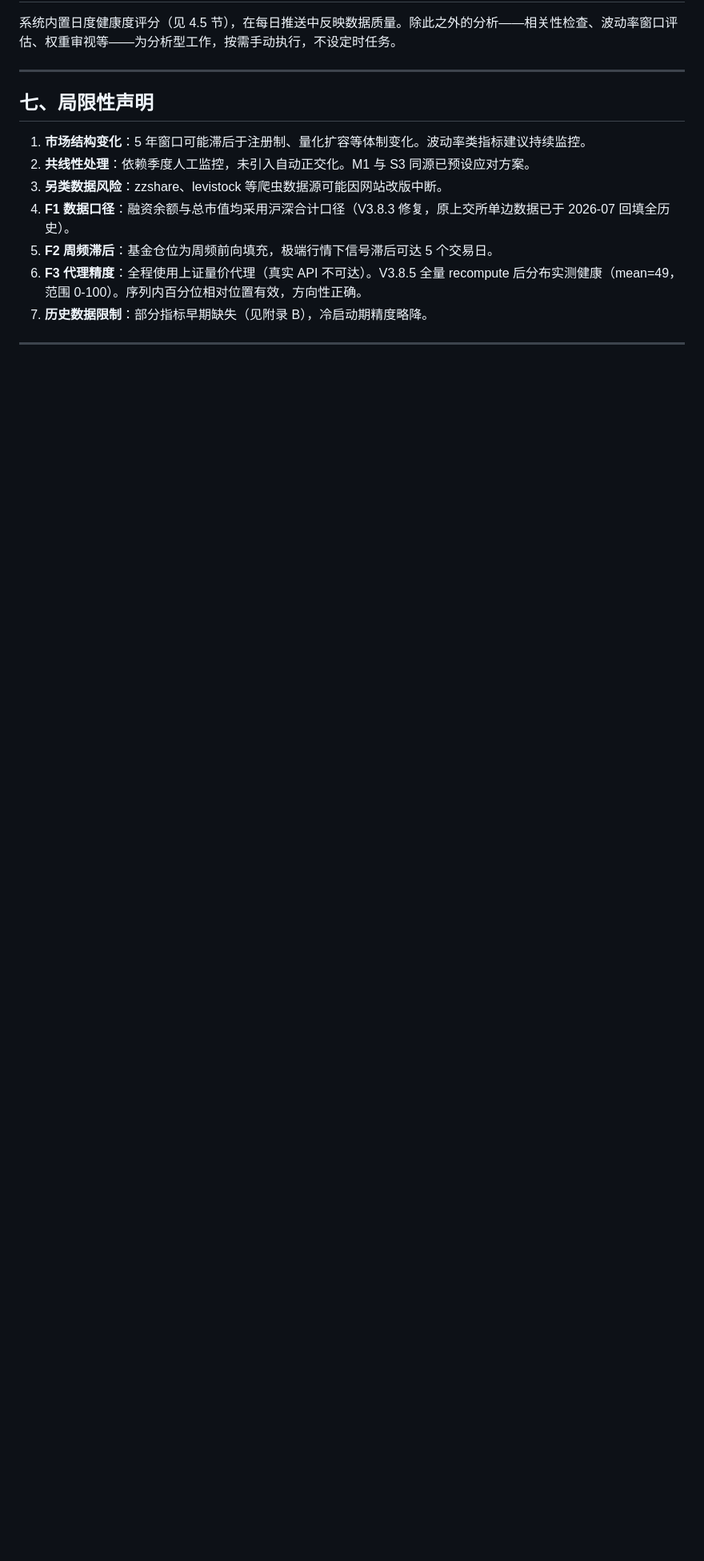
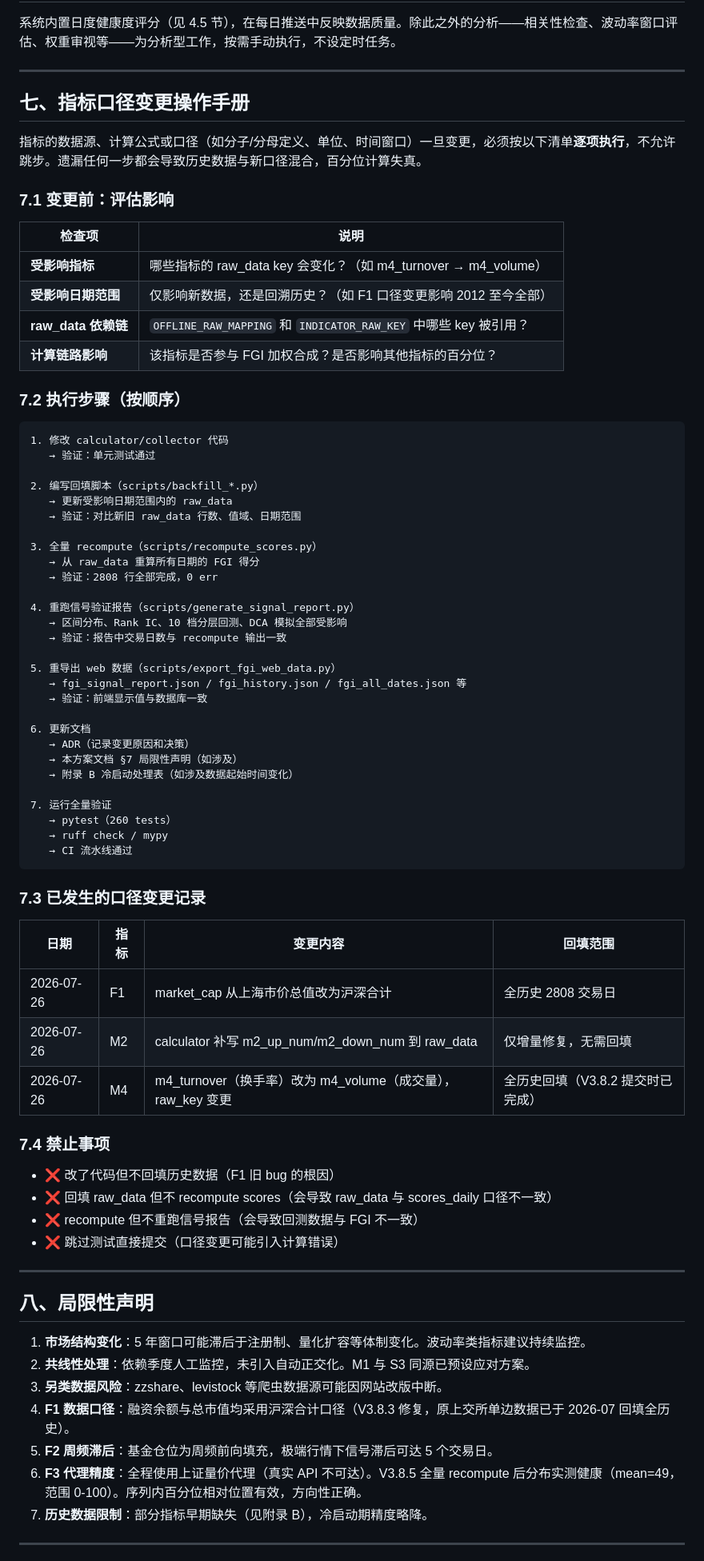
Before and after one commit to flyshub/FGI, a Markdown page: A股恐惧贪婪指数（FGI）实施方案 · 终稿 V3.9.md, the part around one of its changes. Shown at 80% size. Rendered like a GitHub page; blank space fills up the shorter version.

Commit message:
docs: 方案文档新增§7 指标口径变更操作手册
基于 F1 market_cap 口径修复经验，规范指标口径变更流程：
- 变更前评估清单（受影响指标/日期/依赖链）
- 7步执行清单（改代码→回填→recompute→报告→web→文档→验证）
- 已发生变更记录（F1/M2/M4）
- 4条禁止事项

````diff
--- a/A股恐惧贪婪指数（FGI）实施方案 · 终稿 V3.9.md
+++ b/A股恐惧贪婪指数（FGI）实施方案 · 终稿 V3.9.md
@@ -506,7 +506,70 @@ CREATE TABLE daily_status (
 
 ---
 
-## 七、局限性声明
+## 七、指标口径变更操作手册
+
+指标的数据源、计算公式或口径（如分子/分母定义、单位、时间窗口）一旦变更，必须按以下清单**逐项执行**，不允许跳步。遗漏任何一步都会导致历史数据与新口径混合，百分位计算失真。
+
+### 7.1 变更前：评估影响
+
+| 检查项 | 说明 |
+|--------|------|
+| **受影响指标** | 哪些指标的 raw_data key 会变化？（如 m4_turnover → m4_volume） |
+| **受影响日期范围** | 仅影响新数据，还是回溯历史？（如 F1 口径变更影响 2012 至今全部） |
+| **raw_data 依赖链** | `OFFLINE_RAW_MAPPING` 和 `INDICATOR_RAW_KEY` 中哪些 key 被引用？ |
+| **计算链路影响** | 该指标是否参与 FGI 加权合成？是否影响其他指标的百分位？ |
+
+### 7.2 执行步骤（按顺序）
+
+```
+1. 修改 calculator/collector 代码
+   → 验证：单元测试通过
+
+2. 编写回填脚本（scripts/backfill_*.py）
+   → 更新受影响日期范围内的 raw_data
+   → 验证：对比新旧 raw_data 行数、值域、日期范围
+
+3. 全量 recompute（scripts/recompute_scores.py）
+   → 从 raw_data 重算所有日期的 FGI 得分
+   → 验证：2808 行全部完成，0 err
+
+4. 重跑信号验证报告（scripts/generate_signal_report.py）
+   → 区间分布、Rank IC、10 档分层回测、DCA 模拟全部受影响
+   → 验证：报告中交易日数与 recompute 输出一致
+
+5. 重导出 web 数据（scripts/export_fgi_web_data.py）
+   → fgi_signal_report.json / fgi_history.json / fgi_all_dates.json 等
+   → 验证：前端显示值与数据库一致
+
+6. 更新文档
+   → ADR（记录变更原因和决策）
+   → 本方案文档 §7 局限性声明（如涉及）
+   → 附录 B 冷启动处理表（如涉及数据起始时间变化）
+
+7. 运行全量验证
+   → pytest（260 tests）
+   → ruff check / mypy
+   → CI 流水线通过
+```
+
+### 7.3 已发生的口径变更记录
+
+| 日期 | 指标 | 变更内容 | 回填范围 |
+|------|------|---------|---------|
+| 2026-07-26 | F1 | market_cap 从上海市价总值改为沪深合计 | 全历史 2808 交易日 |
+| 2026-07-26 | M2 | calculator 补写 m2_up_num/m2_down_num 到 raw_data | 仅增量修复，无需回填 |
+| 2026-07-26 | M4 | m4_turnover（换手率）改为 m4_volume（成交量），raw_key 变更 | 全历史回填（V3.8.2 提交时已完成） |
+
+### 7.4 禁止事项
+
+- ❌ 改了代码但不回填历史数据（F1 旧 bug 的根因）
+- ❌ 回填 raw_data 但不 recompute scores（会导致 raw_data 与 scores_daily 口径不一致）
+- ❌ recompute 但不重跑信号报告（会导致回测数据与 FGI 不一致）
+- ❌ 跳过测试直接提交（口径变更可能引入计算错误）
+
+---
+
+## 八、局限性声明
 
 1. **市场结构变化**：5 年窗口可能滞后于注册制、量化扩容等体制变化。波动率类指标建议持续监控。
 2. **共线性处理**：依赖季度人工监控，未引入自动正交化。M1 与 S3 同源已预设应对方案。
````
Also changed, not shown: other parts of A股恐惧贪婪指数（FGI）实施方案 · 终稿 V3.9.md (+2 -2 lines).
